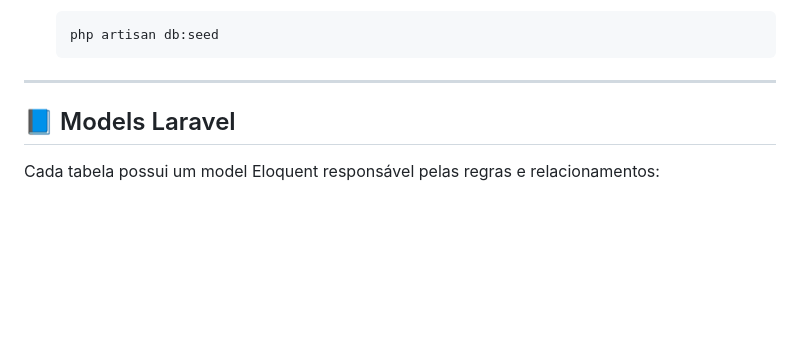
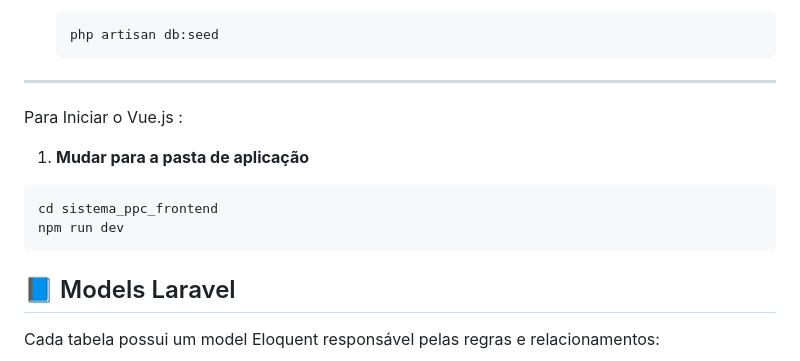
Before and after one commit to Mauesjr/Teste-Pratico-Asttic, a Markdown page: README.md, the part around the change. Drawn GitHub-style; blank space fills up the shorter version.

Commit message:
Atualizar o README.md

````diff
--- a/README.md
+++ b/README.md
@@ -145,7 +145,12 @@ Para rodar o projeto em outro computador com Laravel e MySQL:
    ```
 
 ---
-
+Para Iniciar o Vue.js :
+1. **Mudar para a pasta de aplicação**
+  ```bash
+  cd sistema_ppc_frontend
+  npm run dev
+   ```
 ## 📘 Models Laravel
 
 Cada tabela possui um model Eloquent responsável pelas regras e relacionamentos:
````
